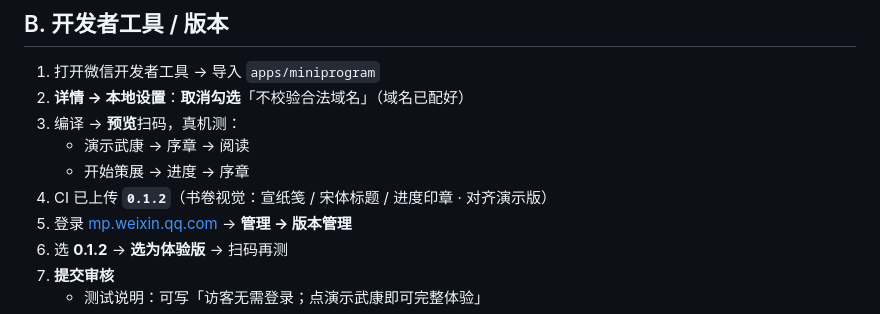
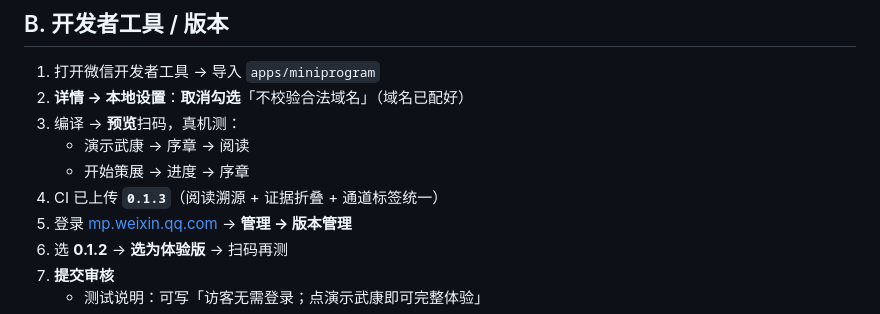
Before and after one commit to MiLab-Bit/RedTrip, a Markdown page: apps/miniprogram/SUBMIT.md, the part around the change. Drawn GitHub-style.

Commit message:
docs(miniprogram): mark 0.1.3 uploaded
Co-authored-by: abovetigers <abovetigers@gmail.com>

```diff
--- a/apps/miniprogram/SUBMIT.md
+++ b/apps/miniprogram/SUBMIT.md
@@ -47,7 +47,7 @@ AppID：`wxc7953007477c1980`
 3. 编译 → **预览**扫码，真机测：
    - 演示武康 → 序章 → 阅读
    - 开始策展 → 进度 → 序章
-4. CI 已上传 **`0.1.2`**（书卷视觉：宣纸笺 / 宋体标题 / 进度印章 · 对齐演示版）
+4. CI 已上传 **`0.1.3`**（阅读溯源 + 证据折叠 + 通道标签统一）
 5. 登录 [mp.weixin.qq.com](https://mp.weixin.qq.com/) → **管理 → 版本管理**
 6. 选 **0.1.2** → **选为体验版** → 扫码再测
 7. **提交审核**
```
